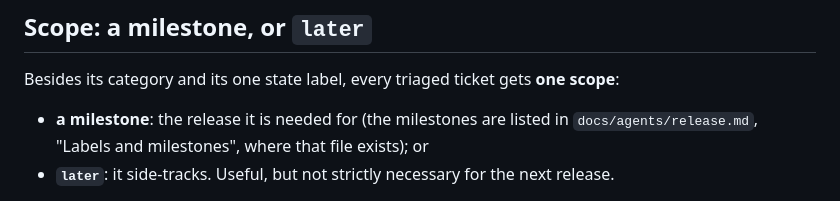
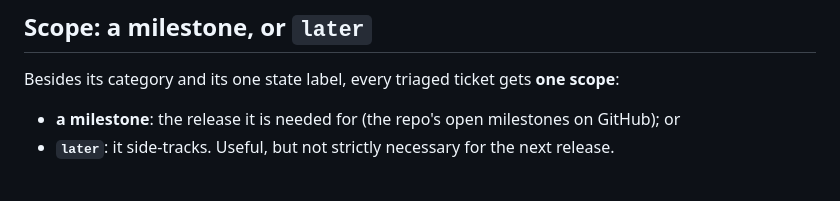
Before and after one commit to KenKor/privacy-guard, a Markdown page: docs/agents/triage-labels.md, the part around the change. Drawn GitHub-style.

Commit message:
triage: name the milestones without pointing to a release.md this repo does not have (#54)
Co-authored-by: Claude Opus 5.5 <noreply@anthropic.com>

```diff
--- a/docs/agents/triage-labels.md
+++ b/docs/agents/triage-labels.md
@@ -29,8 +29,7 @@ Edit the "Label in our tracker" column to match whatever vocabulary you actually
 
 Besides its category and its one state label, every triaged ticket gets **one scope**:
 
-- **a milestone**: the release it is needed for (the milestones are listed in `docs/agents/release.md`,
-  "Labels and milestones", where that file exists); or
+- **a milestone**: the release it is needed for (the repo's open milestones on GitHub); or
 - **`later`**: it side-tracks. Useful, but not strictly necessary for the next release.
 
 `later` is not a state role. It sits next to the state label, which stays as it is, so promoting a
```
